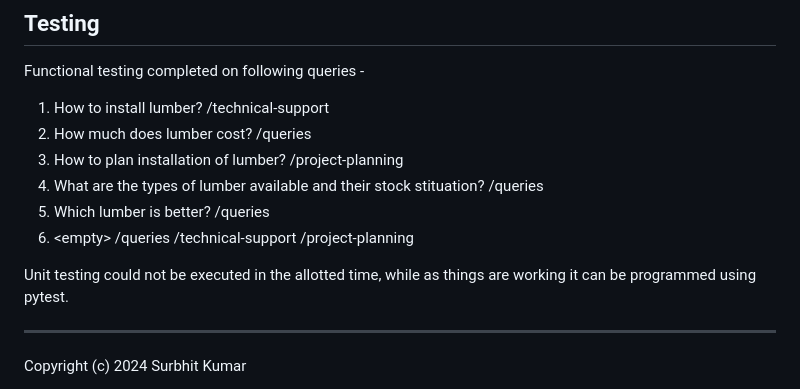
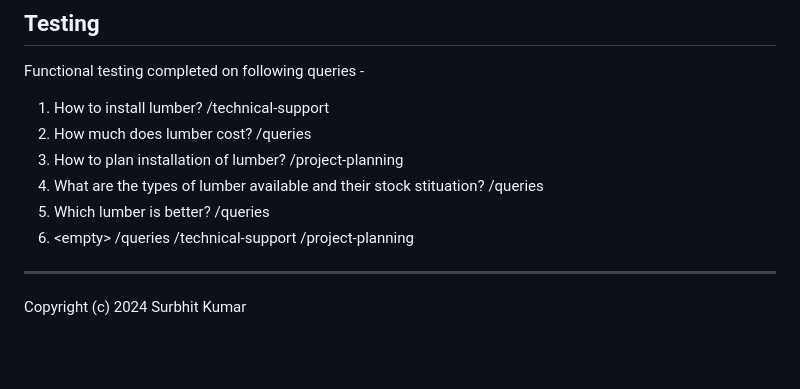
Before and after one commit to surbhitCodes/ecomm_chatbot, a Markdown page: README.md, the part around the change. GitHub-like rendering; blank space fills up the shorter version.

```diff
--- a/README.md
+++ b/README.md
@@ -223,8 +223,6 @@ Functional testing completed on following queries -
 5. Which lumber is better? /queries
 6. \<empty> /queries /technical-support /project-planning
 
-Unit testing could not be executed in the allotted time, while as things are working it can be programmed using pytest.
-
 ---
 
 Copyright (c) 2024 Surbhit Kumar
```
